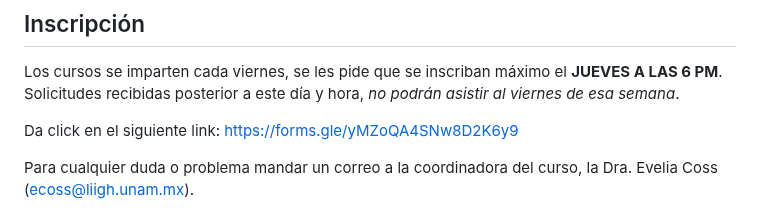
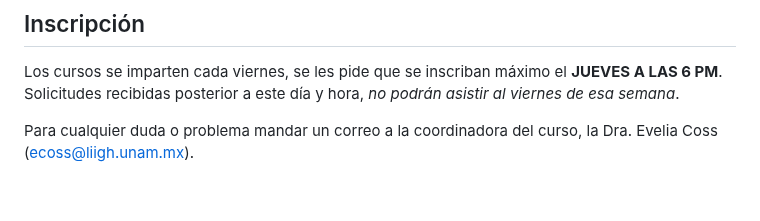
Before and after one commit to EveliaCoss/ViernesBioinfo2023, a Markdown page: README.md, the part around the change. GitHub-like rendering; blank space fills up the shorter version.

```diff
--- a/README.md
+++ b/README.md
@@ -31,8 +31,6 @@ Fomentar la formación y crecimiento en bioinformática a través de cursos grat
 ## Inscripción
 
 Los cursos se imparten cada viernes, se les pide que se inscriban máximo el **JUEVES A LAS 6 PM**. Solicitudes recibidas posterior a este día y hora, *no podrán asistir al viernes de esa semana*.
-
-Da click en el siguiente link: https://forms.gle/yMZoQA4SNw8D2K6y9
 
 Para cualquier duda o problema mandar un correo a la coordinadora del curso, la Dra. Evelia Coss (ecoss@liigh.unam.mx).
 
```
